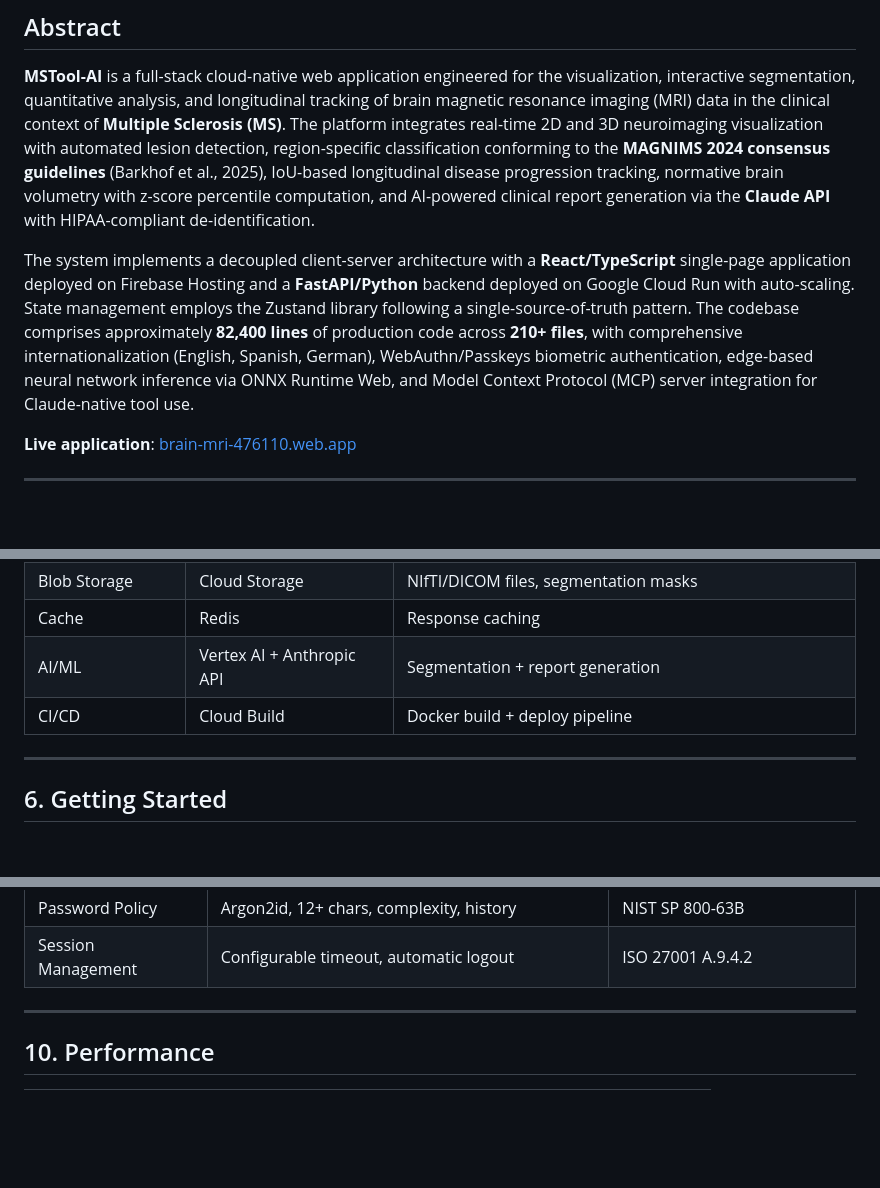
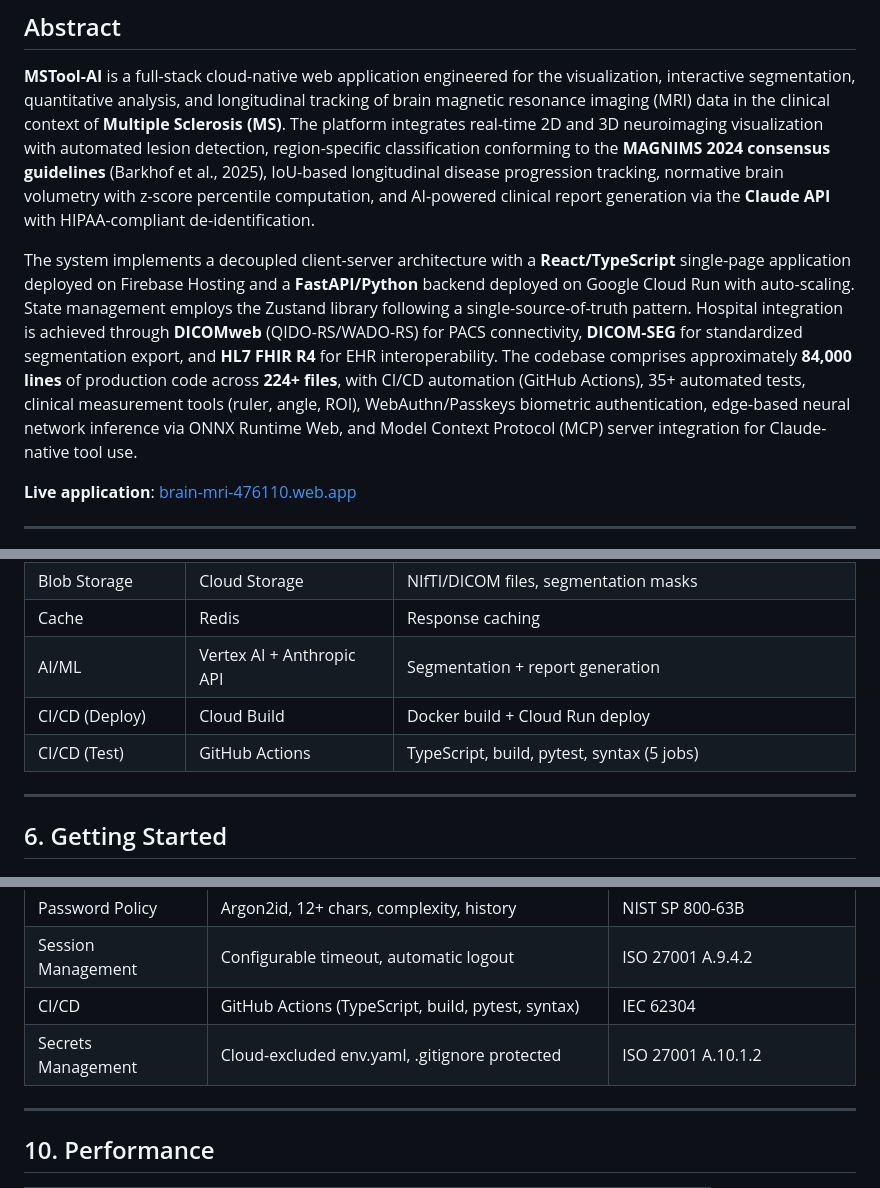
Before and after one commit to nicolasbonilla/medical-imaging-viewer, a Markdown page: README.md, 3 parts joined by grey strips. Rendered like a GitHub page; blank space fills up the shorter version.

```diff
--- a/README.md
+++ b/README.md
@@ -32,7 +36,7 @@
 
 **MSTool-AI** is a full-stack cloud-native web application engineered for the visualization, interactive segmentation, quantitative analysis, and longitudinal tracking of brain magnetic resonance imaging (MRI) data in the clinical context of **Multiple Sclerosis (MS)**. The platform integrates real-time 2D and 3D neuroimaging visualization with automated lesion detection, region-specific classification conforming to the **MAGNIMS 2024 consensus guidelines** (Barkhof et al., 2025), IoU-based longitudinal disease progression tracking, normative brain volumetry with z-score percentile computation, and AI-powered clinical report generation via the **Claude API** with HIPAA-compliant de-identification.
 
-The system implements a decoupled client-server architecture with a **React/TypeScript** single-page application deployed on Firebase Hosting and a **FastAPI/Python** backend deployed on Google Cloud Run with auto-scaling. State management employs the Zustand library following a single-source-of-truth pattern. The codebase comprises approximately **82,400 lines** of production code across **210+ files**, with comprehensive internationalization (English, Spanish, German), WebAuthn/Passkeys biometric authentication, edge-based neural network inference via ONNX Runtime Web, and Model Context Protocol (MCP) server integration for Claude-native tool use.
+The system implements a decoupled client-server architecture with a **React/TypeScript** single-page application deployed on Firebase Hosting and a **FastAPI/Python** backend deployed on Google Cloud Run with auto-scaling. State management employs the Zustand library following a single-source-of-truth pattern. Hospital integration is achieved through **DICOMweb** (QIDO-RS/WADO-RS) for PACS connectivity, **DICOM-SEG** for standardized segmentation export, and **HL7 FHIR R4** for EHR interoperability. The codebase comprises approximately **84,000 lines** of production code across **224+ files**, with CI/CD automation (GitHub Actions), 35+ automated tests, clinical measurement tools (ruler, angle, ROI), WebAuthn/Passkeys biometric authentication, edge-based neural network inference via ONNX Runtime Web, and Model Context Protocol (MCP) server integration for Claude-native tool use.
 
 **Live application**: [brain-mri-476110.web.app](https://brain-mri-476110.web.app)
 
@@ -300,7 +305,8 @@ HD₉₅(A, B) = max(P₉₅{d(a,B) : a ∈ ∂A}, P₉₅{d(b,A) : b ∈ ∂B})
 | Blob Storage | Cloud Storage | NIfTI/DICOM files, segmentation masks |
 | Cache | Redis | Response caching |
 | AI/ML | Vertex AI + Anthropic API | Segmentation + report generation |
-| CI/CD | Cloud Build | Docker build + deploy pipeline |
+| CI/CD (Deploy) | Cloud Build | Docker build + Cloud Run deploy |
+| CI/CD (Test) | GitHub Actions | TypeScript, build, pytest, syntax (5 jobs) |
 
 ---
 
@@ -480,6 +500,8 @@ mstool-ai/
 | Input Validation | Pydantic schemas + sanitization | OWASP Top 10 |
 | Password Policy | Argon2id, 12+ chars, complexity, history | NIST SP 800-63B |
 | Session Management | Configurable timeout, automatic logout | ISO 27001 A.9.4.2 |
+| CI/CD | GitHub Actions (TypeScript, build, pytest, syntax) | IEC 62304 |
+| Secrets Management | Cloud-excluded env.yaml, .gitignore protected | ISO 27001 A.10.1.2 |
 
 ---
 
```
Also changed, not shown: other parts of README.md (+31 -12 lines), docs/Technical_Documentation_MS_Brain_MRI_Viewer.md (+73 -7 lines).
